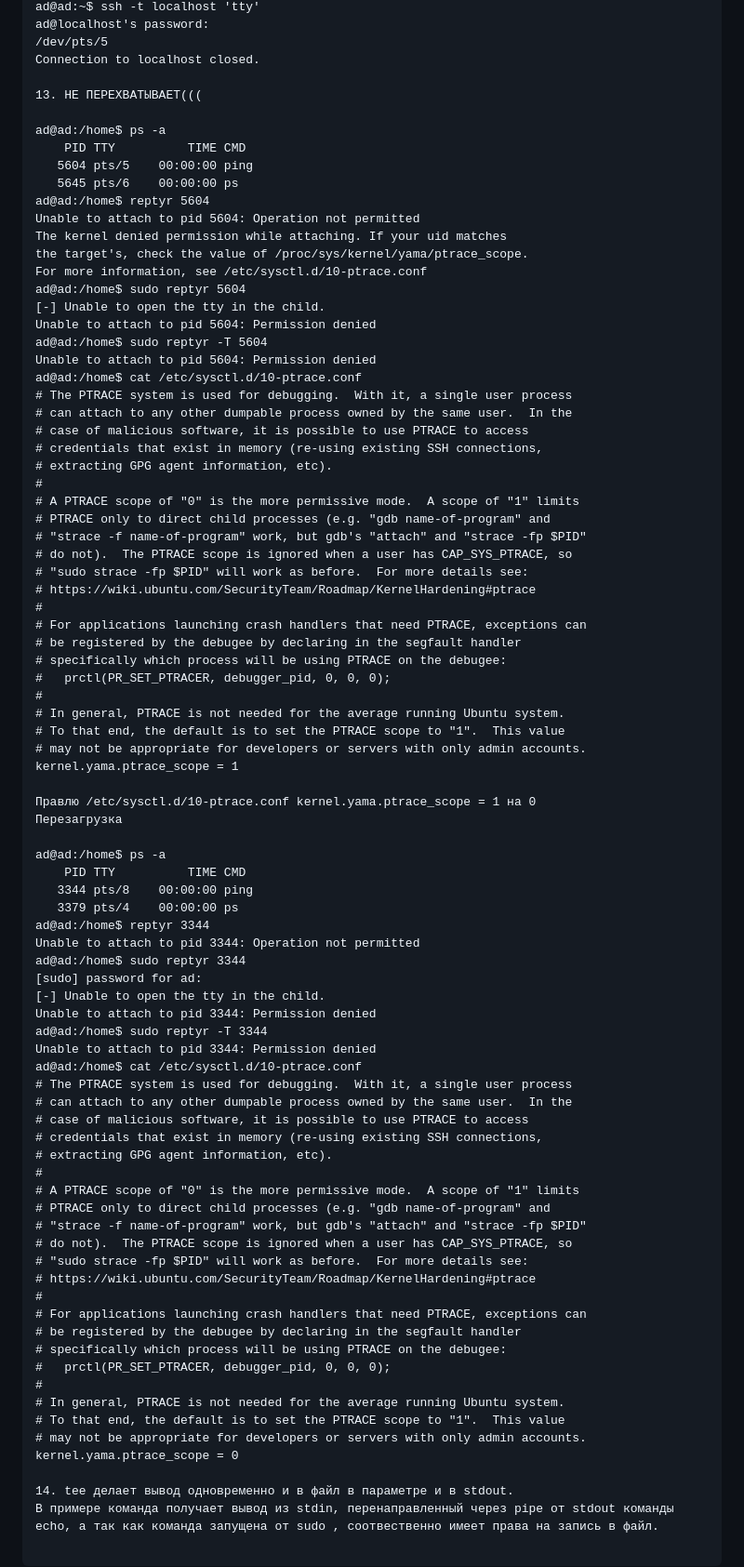
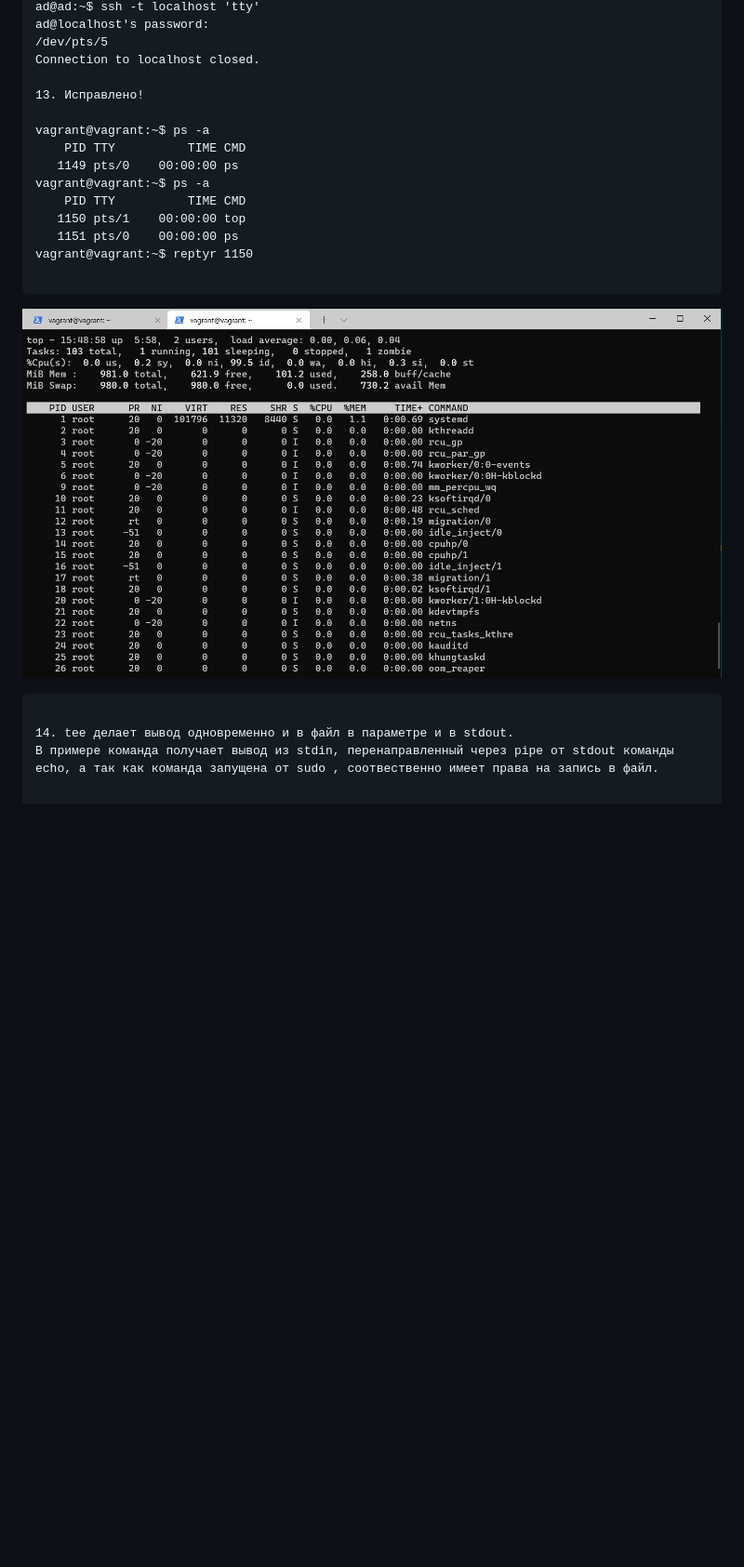
Before and after one commit to lunezhev/devops-netology, a Markdown page: README.md, the part around the change. Shown: that part at 93% size. GitHub-like rendering; pictures changed too: image2.png (added); blank space fills up the shorter version.

Commit message:
DZ 3.2 rev2

````diff
--- a/README.md
+++ b/README.md
@@ -99,84 +99,21 @@ ad@localhost's password:
 /dev/pts/5
 Connection to localhost closed.
 
-13. НЕ ПЕРЕХВАТЫВАЕТ(((
+13. Исправлено!
 
-ad@ad:/home$ ps -a
+vagrant@vagrant:~$ ps -a
     PID TTY          TIME CMD
-   5604 pts/5    00:00:00 ping
-   5645 pts/6    00:00:00 ps
-ad@ad:/home$ reptyr 5604
-Unable to attach to pid 5604: Operation not permitted
-The kernel denied permission while attaching. If your uid matches
-the target's, check the value of /proc/sys/kernel/yama/ptrace_scope.
-For more information, see /etc/sysctl.d/10-ptrace.conf
-ad@ad:/home$ sudo reptyr 5604
-[-] Unable to open the tty in the child.
-Unable to attach to pid 5604: Permission denied
-ad@ad:/home$ sudo reptyr -T 5604
-Unable to attach to pid 5604: Permission denied
-ad@ad:/home$ cat /etc/sysctl.d/10-ptrace.conf
-# The PTRACE system is used for debugging.  With it, a single user process
-# can attach to any other dumpable process owned by the same user.  In the
-# case of malicious software, it is possible to use PTRACE to access
-# credentials that exist in memory (re-using existing SSH connections,
-# extracting GPG agent information, etc).
-#
-# A PTRACE scope of "0" is the more permissive mode.  A scope of "1" limits
-# PTRACE only to direct child processes (e.g. "gdb name-of-program" and
-# "strace -f name-of-program" work, but gdb's "attach" and "strace -fp $PID"
-# do not).  The PTRACE scope is ignored when a user has CAP_SYS_PTRACE, so
-# "sudo strace -fp $PID" will work as before.  For more details see:
-# https://wiki.ubuntu.com/SecurityTeam/Roadmap/KernelHardening#ptrace
-#
-# For applications launching crash handlers that need PTRACE, exceptions can
-# be registered by the debugee by declaring in the segfault handler
-# specifically which process will be using PTRACE on the debugee:
-#   prctl(PR_SET_PTRACER, debugger_pid, 0, 0, 0);
-#
-# In general, PTRACE is not needed for the average running Ubuntu system.
-# To that end, the default is to set the PTRACE scope to "1".  This value
-# may not be appropriate for developers or servers with only admin accounts.
-kernel.yama.ptrace_scope = 1
+   1149 pts/0    00:00:00 ps
+vagrant@vagrant:~$ ps -a
+    PID TTY          TIME CMD
+   1150 pts/1    00:00:00 top
+   1151 pts/0    00:00:00 ps
+vagrant@vagrant:~$ reptyr 1150
 
-Правлю /etc/sysctl.d/10-ptrace.conf kernel.yama.ptrace_scope = 1 на 0
-Перезагрузка
+```
+![](image2.png)
 
-ad@ad:/home$ ps -a
-    PID TTY          TIME CMD
-   3344 pts/8    00:00:00 ping
-   3379 pts/4    00:00:00 ps
-ad@ad:/home$ reptyr 3344
-Unable to attach to pid 3344: Operation not permitted
-ad@ad:/home$ sudo reptyr 3344
-[sudo] password for ad:
-[-] Unable to open the tty in the child.
-Unable to attach to pid 3344: Permission denied
-ad@ad:/home$ sudo reptyr -T 3344
-Unable to attach to pid 3344: Permission denied
-ad@ad:/home$ cat /etc/sysctl.d/10-ptrace.conf
-# The PTRACE system is used for debugging.  With it, a single user process
-# can attach to any other dumpable process owned by the same user.  In the
-# case of malicious software, it is possible to use PTRACE to access
-# credentials that exist in memory (re-using existing SSH connections,
-# extracting GPG agent information, etc).
-#
-# A PTRACE scope of "0" is the more permissive mode.  A scope of "1" limits
-# PTRACE only to direct child processes (e.g. "gdb name-of-program" and
-# "strace -f name-of-program" work, but gdb's "attach" and "strace -fp $PID"
-# do not).  The PTRACE scope is ignored when a user has CAP_SYS_PTRACE, so
-# "sudo strace -fp $PID" will work as before.  For more details see:
-# https://wiki.ubuntu.com/SecurityTeam/Roadmap/KernelHardening#ptrace
-#
-# For applications launching crash handlers that need PTRACE, exceptions can
-# be registered by the debugee by declaring in the segfault handler
-# specifically which process will be using PTRACE on the debugee:
-#   prctl(PR_SET_PTRACER, debugger_pid, 0, 0, 0);
-#
-# In general, PTRACE is not needed for the average running Ubuntu system.
-# To that end, the default is to set the PTRACE scope to "1".  This value
-# may not be appropriate for developers or servers with only admin accounts.
-kernel.yama.ptrace_scope = 0
+```
 
 14. tee делает вывод одновременно и в файл в параметре и в stdout.
 В примере команда получает вывод из stdin, перенаправленный через pipe от stdout команды echo, а так как команда запущена от sudo , соотвественно имеет права на запись в файл.
````
